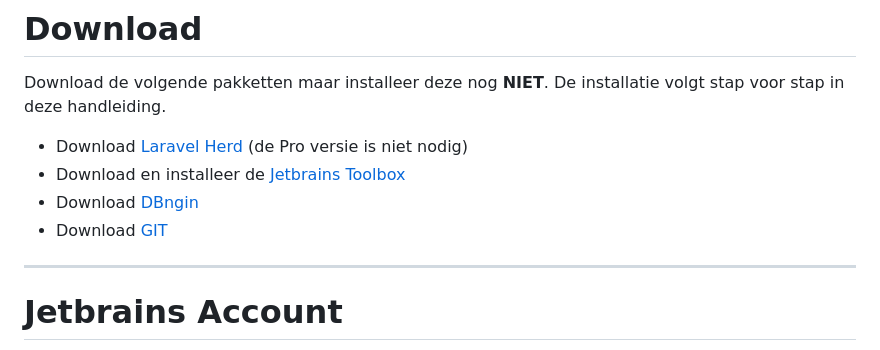
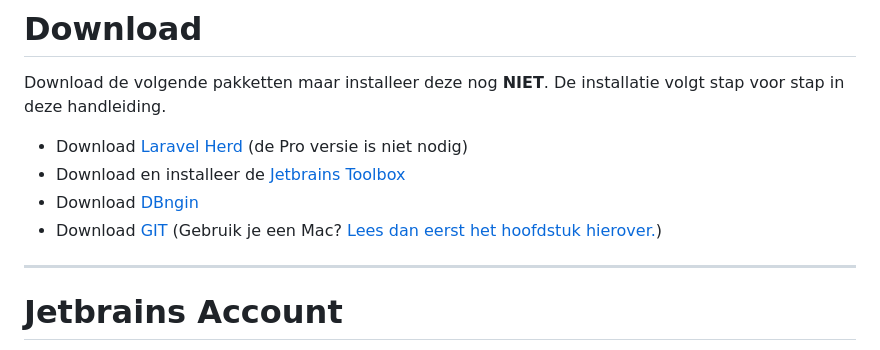
Before and after one commit to HR-CMGT/PRG02-2024-2025, a Markdown page: Installatie/README.md, the part around the change. GitHub-like rendering.

```diff
--- a/Installatie/README.md
+++ b/Installatie/README.md
@@ -31,7 +31,7 @@ handleiding.
 - Download [Laravel Herd](https://herd.laravel.com/) (de Pro versie is niet nodig)
 - Download en installeer de [Jetbrains Toolbox](https://www.jetbrains.com/toolbox-app/)
 - Download [DBngin](https://dbngin.com/)
-- Download [GIT](https://git-scm.com/downloads)
+- Download [GIT](https://git-scm.com/downloads) (Gebruik je een Mac? [Lees dan eerst het hoofdstuk hierover.](#git))
 
 --------------------
 
```
